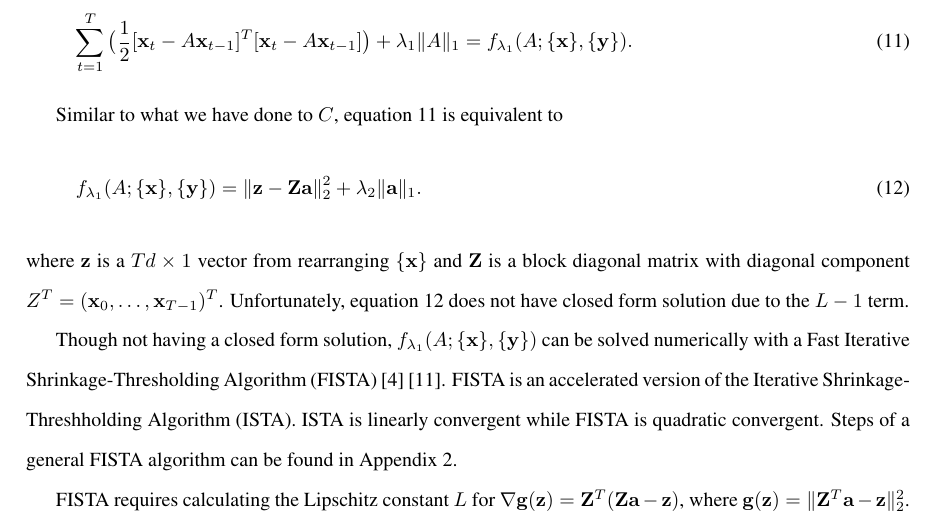
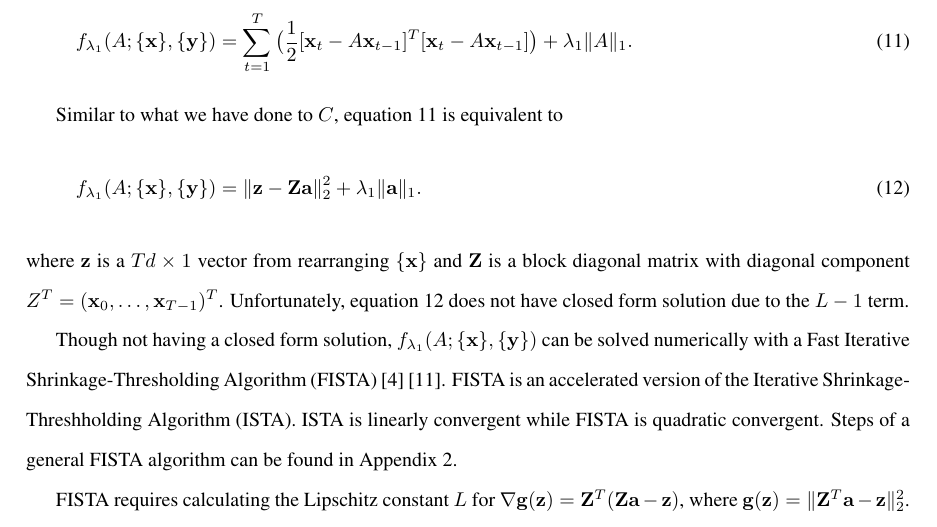
Before and after one commit to shachen/PLDS, a LaTeX document (Draft/PLDS Manuscript.tex): part of page 9 of 25, cut so that both start at the same text. Compiled offline with pdfLaTeX.

Commit message:
issue 28

```diff
--- a/Draft/PLDS Manuscript.tex
+++ b/Draft/PLDS Manuscript.tex
@@ -233,14 +233,14 @@ C^{\text{new}} &=\text{Rearrange } \mathbf{c}^{\text{new}} \text{ by equation }\
 \end{equation}
 
 
-Last but not least, let's look at parameter $A$. Terms involving $A$ in equation \ref{eqn:penaltylik2} are,
+Now let's look at parameter $A$. Terms involving $A$ in equation \ref{eqn:penaltylik2} are,
 \begin{equation}\label{eq:penaltylik2}
-\sum\limits_{t=1}^{T}\big(\frac{1}{2}[\mathbf{x}_t-A\mathbf{x}_{t-1}]^{\T}[\mathbf{x}_t-A\mathbf{x}_{t-1}]\big)+\lambda_1 \|A\|_1 = f_{\lambda_1}(A;\{\mathbf{x}\},\{\mathbf{y}\}).
+f_{\lambda_1}(A;\{\mathbf{x}\},\{\mathbf{y}\}) = \sum\limits_{t=1}^{T}\big(\frac{1}{2}[\mathbf{x}_t-A\mathbf{x}_{t-1}]^{\T}[\mathbf{x}_t-A\mathbf{x}_{t-1}]\big)+\lambda_1 \|A\|_1.
 \end{equation}
 
 Similar to what we have done to $C$, equation \ref{eq:penaltylik2} is equivalent to
 \begin{equation}\label{eq:penaltylik21}
-f_{\lambda_1}(A;\{\mathbf{x}\},\{\mathbf{y}\}) =  \|\mathbf{z}  - \mathbf{Za}\|_2^2 + \lambda_2\|\mathbf{a}\|_1.
+f_{\lambda_1}(A;\{\mathbf{x}\},\{\mathbf{y}\}) =  \|\mathbf{z}  - \mathbf{Za}\|_2^2 + \lambda_1\|\mathbf{a}\|_1.
 \end{equation}
 where $\mathbf{z}$ is a $Td \times 1$ vector from rearranging $\{\mathbf{x}\}$ and $\mathbf{Z}$ is a block diagonal matrix with diagonal component $Z^{\T} =(\mathbf{x}_0,\ldots,\mathbf{x}_{T-1})^{\T}$. Unfortunately, equation \ref{eq:penaltylik21} does not have closed form solution due to the $L-1$ term.
 
```
Also changed, not shown: Draft/PLDS Manuscript.pdf, Draft/PLDS Manuscript.tex (2 more changed lines).
